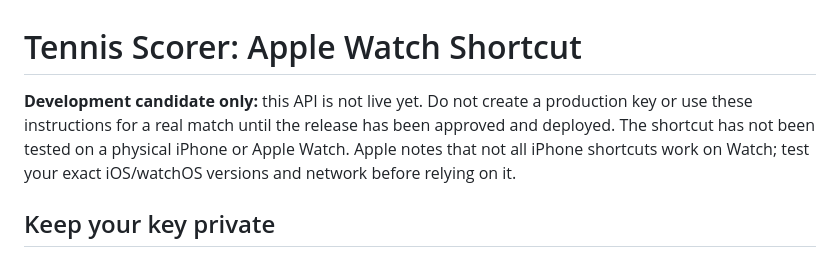
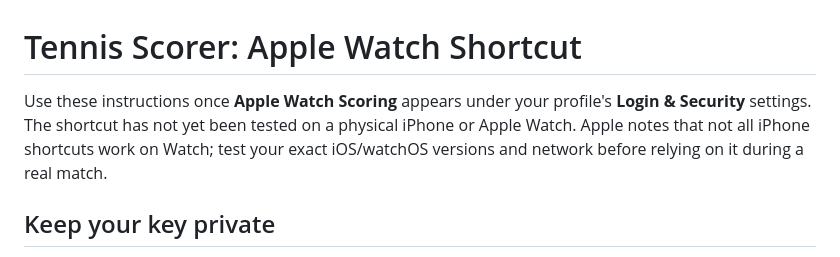
Before and after one commit to raffless007/Banglas-Playing-Tennis, a Markdown page: APPLE_WATCH_SHORTCUT_SETUP.md, the part around the change. Rendered like a GitHub page.

Commit message:
Prepare Watch setup guide for release

```diff
--- a/APPLE_WATCH_SHORTCUT_SETUP.md
+++ b/APPLE_WATCH_SHORTCUT_SETUP.md
@@ -1,6 +1,6 @@
 # Tennis Scorer: Apple Watch Shortcut
 
-**Development candidate only:** this API is not live yet. Do not create a production key or use these instructions for a real match until the release has been approved and deployed. The shortcut has not been tested on a physical iPhone or Apple Watch. Apple notes that not all iPhone shortcuts work on Watch; test your exact iOS/watchOS versions and network before relying on it.
+Use these instructions once **Apple Watch Scoring** appears under your profile's **Login & Security** settings. The shortcut has not yet been tested on a physical iPhone or Apple Watch. Apple notes that not all iPhone shortcuts work on Watch; test your exact iOS/watchOS versions and network before relying on it during a real match.
 
 ## Keep your key private
 
```
